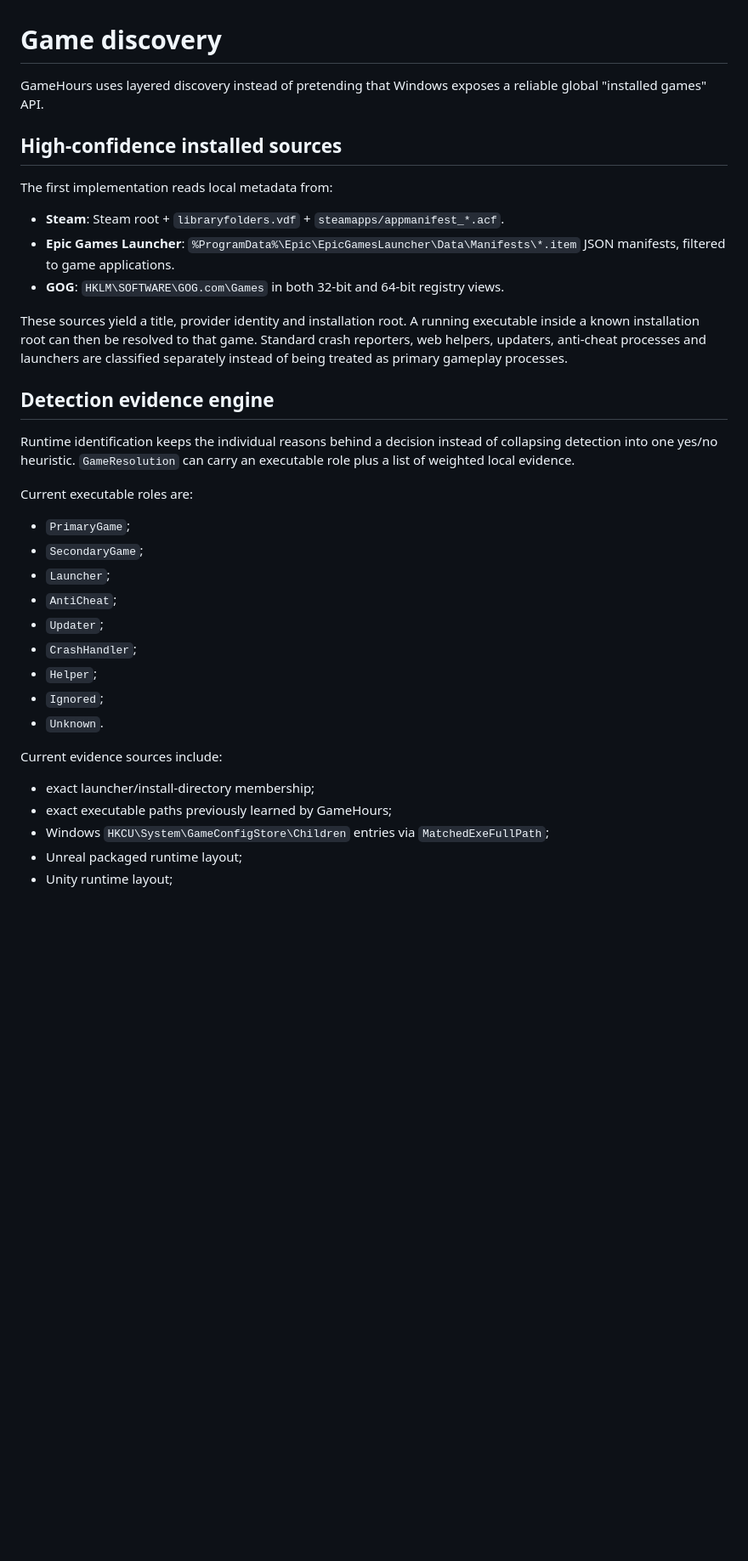
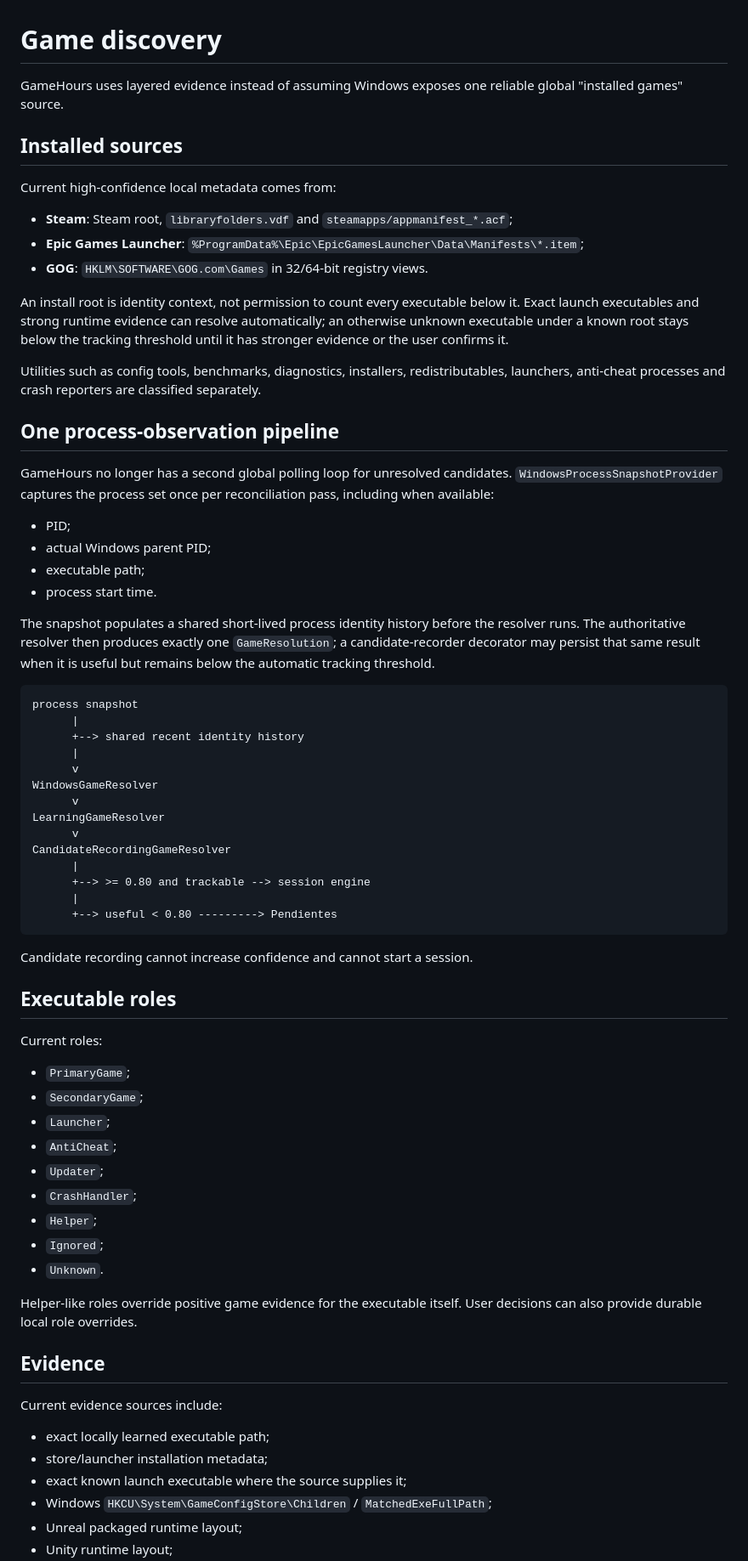
Before and after one commit to Ayerdi/GameHours, a Markdown page: docs/GAME-DISCOVERY.md, the part around one of its changes. Shown at 85% size. GitHub-like rendering; blank space fills up the shorter version.

````diff
--- a/docs/GAME-DISCOVERY.md
+++ b/docs/GAME-DISCOVERY.md
@@ -1,22 +1,52 @@
 # Game discovery
 
-GameHours uses layered discovery instead of pretending that Windows exposes a reliable global "installed games" API.
+GameHours uses layered evidence instead of assuming Windows exposes one reliable global "installed games" source.
 
-## High-confidence installed sources
+## Installed sources
 
-The first implementation reads local metadata from:
+Current high-confidence local metadata comes from:
 
-- **Steam**: Steam root + `libraryfolders.vdf` + `steamapps/appmanifest_*.acf`.
-- **Epic Games Launcher**: `%ProgramData%\Epic\EpicGamesLauncher\Data\Manifests\*.item` JSON manifests, filtered to game applications.
-- **GOG**: `HKLM\SOFTWARE\GOG.com\Games` in both 32-bit and 64-bit registry views.
+- **Steam**: Steam root, `libraryfolders.vdf` and `steamapps/appmanifest_*.acf`;
+- **Epic Games Launcher**: `%ProgramData%\Epic\EpicGamesLauncher\Data\Manifests\*.item`;
+- **GOG**: `HKLM\SOFTWARE\GOG.com\Games` in 32/64-bit registry views.
 
-These sources yield a title, provider identity and installation root. A running executable inside a known installation root can then be resolved to that game. Standard crash reporters, web helpers, updaters, anti-cheat processes and launchers are classified separately instead of being treated as primary gameplay processes.
+An install root is identity context, not permission to count every executable below it. Exact launch executables and strong runtime evidence can resolve automatically; an otherwise unknown executable under a known root stays below the tracking threshold until it has stronger evidence or the user confirms it.
 
-## Detection evidence engine
+Utilities such as config tools, benchmarks, diagnostics, installers, redistributables, launchers, anti-cheat processes and crash reporters are classified separately.
 
-Runtime identification keeps the individual reasons behind a decision instead of collapsing detection into one yes/no heuristic. `GameResolution` can carry an executable role plus a list of weighted local evidence.
+## One process-observation pipeline
 
-Current executable roles are:
+GameHours no longer has a second global polling loop for unresolved candidates. `WindowsProcessSnapshotProvider` captures the process set once per reconciliation pass, including when available:
+
+- PID;
+- actual Windows parent PID;
+- executable path;
+- process start time.
+
+The snapshot populates a shared short-lived process identity history before the resolver runs. The authoritative resolver then produces exactly one `GameResolution`; a candidate-recorder decorator may persist that same result when it is useful but remains below the automatic tracking threshold.
+
+```text
+process snapshot
+      |
+      +--> shared recent identity history
+      |
+      v
+WindowsGameResolver
+      v
+LearningGameResolver
+      v
+CandidateRecordingGameResolver
+      |
+      +--> >= 0.80 and trackable --> session engine
+      |
+      +--> useful < 0.80 ---------> Pendientes
+```
+
+Candidate recording cannot increase confidence and cannot start a session.
+
+## Executable roles
+
+Current roles:
 
 - `PrimaryGame`;
 - `SecondaryGame`;
@@ -28,10 +58,15 @@ Current executable roles are:
 - `Ignored`;
 - `Unknown`.
 
+Helper-like roles override positive game evidence for the executable itself. User decisions can also provide durable local role overrides.
+
+## Evidence
+
 Current evidence sources include:
 
-- exact launcher/install-directory membership;
-- exact executable paths previously learned by GameHours;
-- Windows `HKCU\System\GameConfigStore\Children` entries via `MatchedExeFullPath`;
+- exact locally learned executable path;
+- store/launcher installation metadata;
+- exact known launch executable where the source supplies it;
+- Windows `HKCU\System\GameConfigStore\Children` / `MatchedExeFullPath`;
 - Unreal packaged runtime layout;
 - Unity runtime layout;
````
Also changed, not shown: other parts of docs/GAME-DISCOVERY.md (+67 -121 lines).
